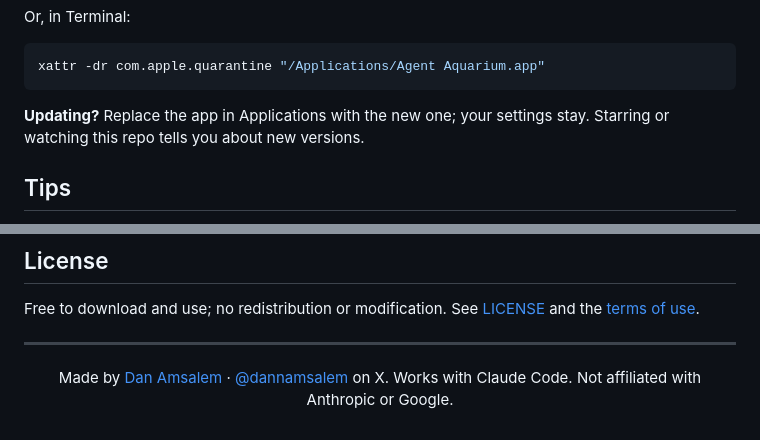
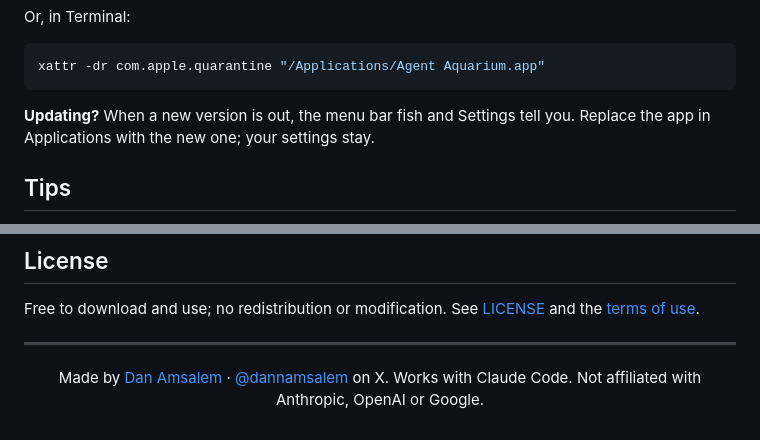
Before and after one commit to danamsalem/agent-aquarium, a Markdown page: README.md, 2 parts joined by grey strips. Rendered like a GitHub page; folded sections open.

Commit message:
README: the app announces updates; SECURITY.md for private vulnerability reports

```diff
--- a/README.md
+++ b/README.md
@@ -94,7 +94,7 @@ xattr -dr com.apple.quarantine "/Applications/Agent Aquarium.app"
 
 </details>
 
-**Updating?** Replace the app in Applications with the new one; your settings stay. Starring or watching this repo tells you about new versions.
+**Updating?** When a new version is out, the menu bar fish and Settings tell you. Replace the app in Applications with the new one; your settings stay.
 
 ## Tips
 
@@ -173,6 +173,6 @@ Free to download and use; no redistribution or modification. See [LICENSE](LICEN
 
 <div align="center">
 
-Made by [Dan Amsalem](https://github.com/danamsalem) · [@dannamsalem](https://x.com/dannamsalem) on X. Works with Claude Code. Not affiliated with Anthropic or Google.
+Made by [Dan Amsalem](https://github.com/danamsalem) · [@dannamsalem](https://x.com/dannamsalem) on X. Works with Claude Code. Not affiliated with Anthropic, OpenAI or Google.
 
 </div>
```
Also changed, not shown: SECURITY.md (added, +9 -0 lines).
